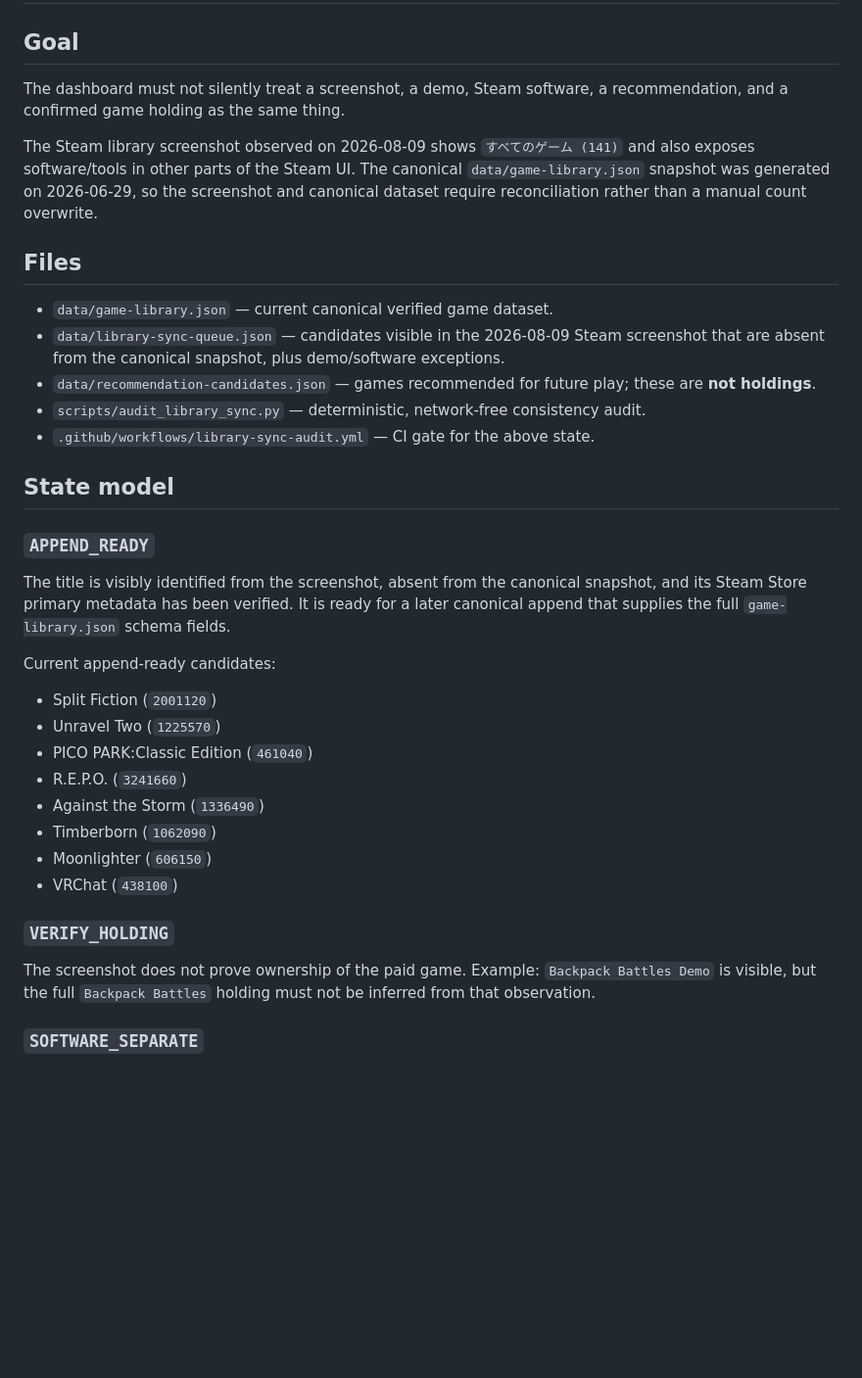
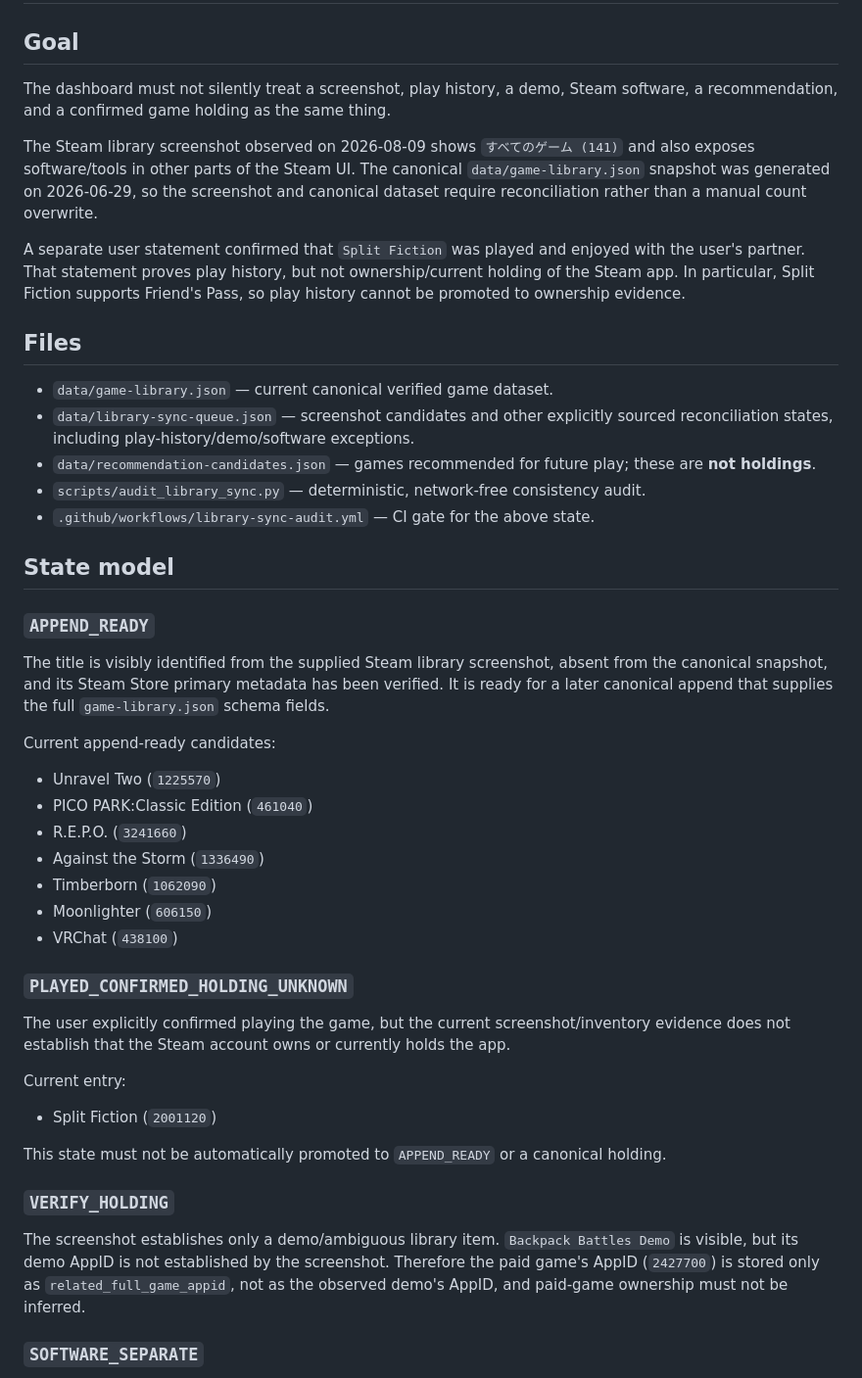
Before and after one commit to KAFKA2306/game-library-dashboard, a Markdown page: docs/library-sync.md, the part around one of its changes. Shown at 98% size. Rendered like a GitHub page; blank space fills up the shorter version.

Commit message:
Document provenance-specific library sync states

```diff
--- a/docs/library-sync.md
+++ b/docs/library-sync.md
@@ -2,14 +2,16 @@
 
 ## Goal
 
-The dashboard must not silently treat a screenshot, a demo, Steam software, a recommendation, and a confirmed game holding as the same thing.
+The dashboard must not silently treat a screenshot, play history, a demo, Steam software, a recommendation, and a confirmed game holding as the same thing.
 
 The Steam library screenshot observed on 2026-08-09 shows `すべてのゲーム (141)` and also exposes software/tools in other parts of the Steam UI. The canonical `data/game-library.json` snapshot was generated on 2026-06-29, so the screenshot and canonical dataset require reconciliation rather than a manual count overwrite.
+
+A separate user statement confirmed that `Split Fiction` was played and enjoyed with the user's partner. That statement proves play history, but not ownership/current holding of the Steam app. In particular, Split Fiction supports Friend's Pass, so play history cannot be promoted to ownership evidence.
 
 ## Files
 
 - `data/game-library.json` — current canonical verified game dataset.
-- `data/library-sync-queue.json` — candidates visible in the 2026-08-09 Steam screenshot that are absent from the canonical snapshot, plus demo/software exceptions.
+- `data/library-sync-queue.json` — screenshot candidates and other explicitly sourced reconciliation states, including play-history/demo/software exceptions.
 - `data/recommendation-candidates.json` — games recommended for future play; these are **not holdings**.
 - `scripts/audit_library_sync.py` — deterministic, network-free consistency audit.
 - `.github/workflows/library-sync-audit.yml` — CI gate for the above state.
@@ -18,11 +20,10 @@ The Steam library screenshot observed on 2026-08-09 shows `すべてのゲーム
 
 ### `APPEND_READY`
 
-The title is visibly identified from the screenshot, absent from the canonical snapshot, and its Steam Store primary metadata has been verified. It is ready for a later canonical append that supplies the full `game-library.json` schema fields.
+The title is visibly identified from the supplied Steam library screenshot, absent from the canonical snapshot, and its Steam Store primary metadata has been verified. It is ready for a later canonical append that supplies the full `game-library.json` schema fields.
 
 Current append-ready candidates:
 
-- Split Fiction (`2001120`)
 - Unravel Two (`1225570`)
 - PICO PARK:Classic Edition (`461040`)
 - R.E.P.O. (`3241660`)
@@ -31,9 +32,19 @@ Current append-ready candidates:
 - Moonlighter (`606150`)
 - VRChat (`438100`)
 
+### `PLAYED_CONFIRMED_HOLDING_UNKNOWN`
+
+The user explicitly confirmed playing the game, but the current screenshot/inventory evidence does not establish that the Steam account owns or currently holds the app.
+
+Current entry:
+
+- Split Fiction (`2001120`)
+
+This state must not be automatically promoted to `APPEND_READY` or a canonical holding.
+
 ### `VERIFY_HOLDING`
 
-The screenshot does not prove ownership of the paid game. Example: `Backpack Battles Demo` is visible, but the full `Backpack Battles` holding must not be inferred from that observation.
+The screenshot establishes only a demo/ambiguous library item. `Backpack Battles Demo` is visible, but its demo AppID is not established by the screenshot. Therefore the paid game's AppID (`2427700`) is stored only as `related_full_game_appid`, not as the observed demo's AppID, and paid-game ownership must not be inferred.
 
 ### `SOFTWARE_SEPARATE`
 
```
Also changed, not shown: other parts of docs/library-sync.md (+6 -5 lines).
